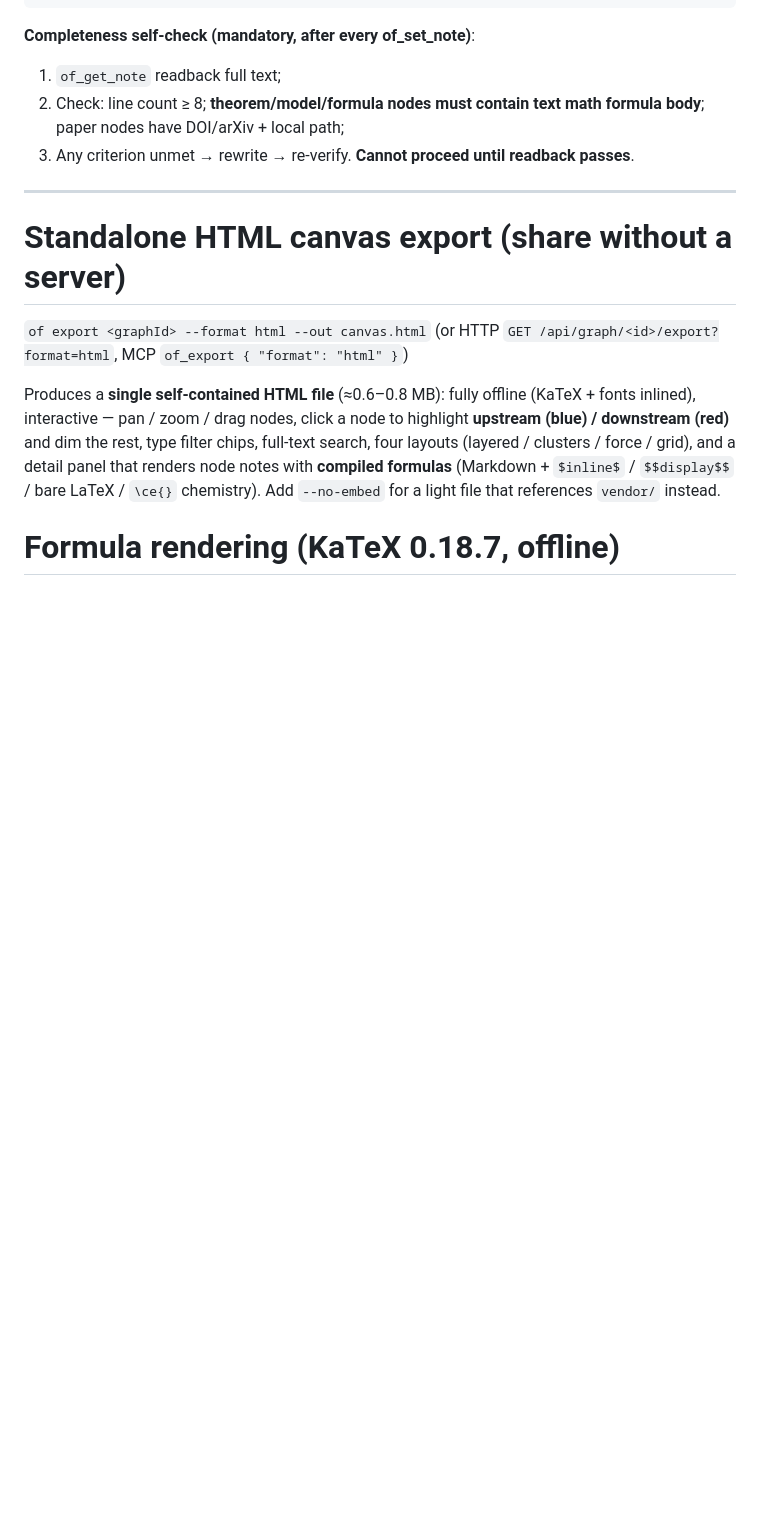
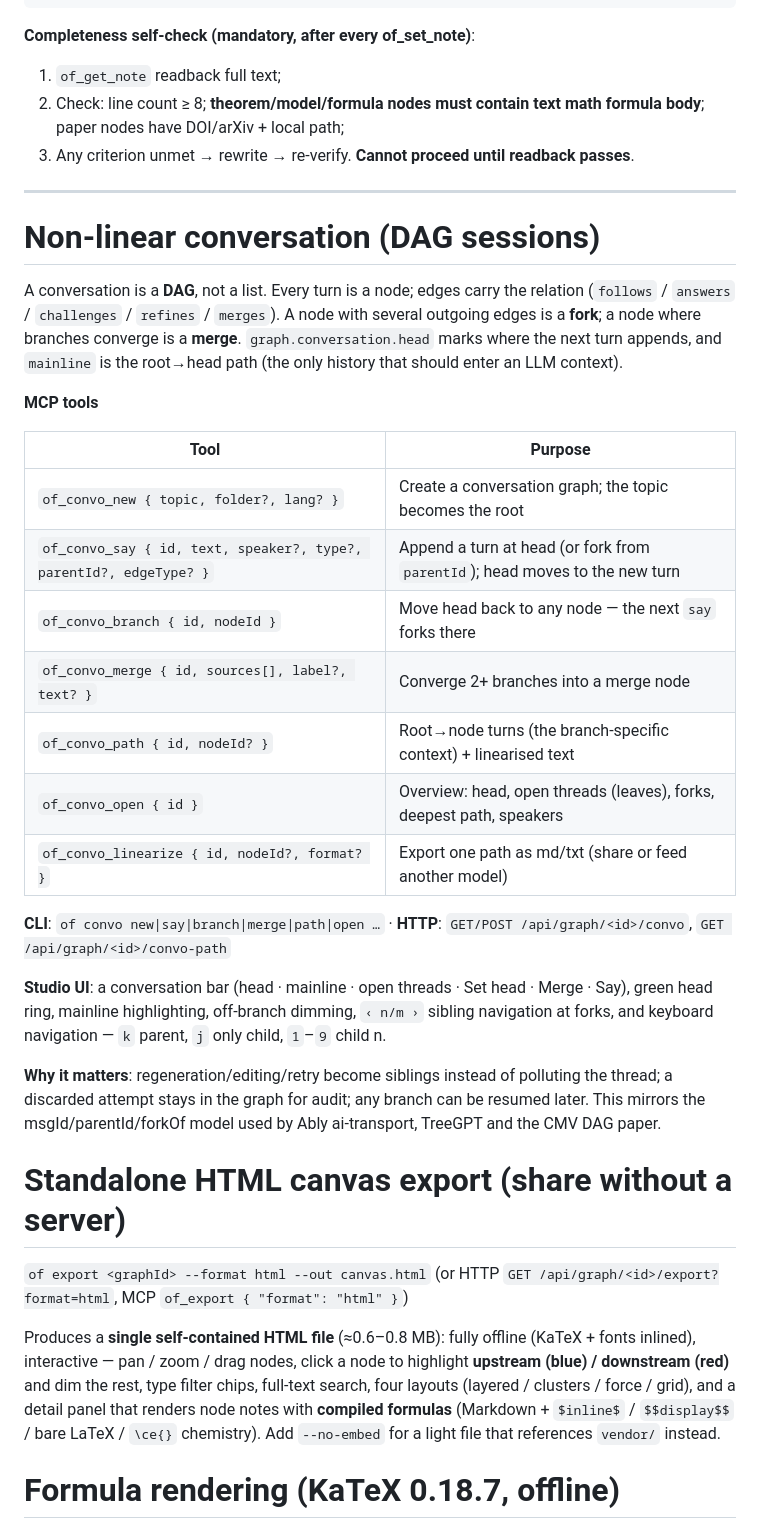
Before and after one commit to kanghelyu/omni-flow, a Markdown page: skills/omni-flow/SKILL.md, the part around the change. Rendered like a GitHub page; blank space fills up the shorter version.

Commit message:
sync: align with local (audit repair)

```diff
--- a/skills/omni-flow/SKILL.md
+++ b/skills/omni-flow/SKILL.md
@@ -306,6 +306,28 @@ Nilpotent Orbits in Semisimple Lie Algebras
 
 ---
 
+# Non-linear conversation (DAG sessions)
+
+A conversation is a **DAG**, not a list. Every turn is a node; edges carry the relation (`follows` / `answers` / `challenges` / `refines` / `merges`). A node with several outgoing edges is a **fork**; a node where branches converge is a **merge**. `graph.conversation.head` marks where the next turn appends, and `mainline` is the root→head path (the only history that should enter an LLM context).
+
+**MCP tools**
+
+| Tool | Purpose |
+| --- | --- |
+| `of_convo_new { topic, folder?, lang? }` | Create a conversation graph; the topic becomes the root |
+| `of_convo_say { id, text, speaker?, type?, parentId?, edgeType? }` | Append a turn at head (or fork from `parentId`); head moves to the new turn |
+| `of_convo_branch { id, nodeId }` | Move head back to any node — the next `say` forks there |
+| `of_convo_merge { id, sources[], label?, text? }` | Converge 2+ branches into a merge node |
+| `of_convo_path { id, nodeId? }` | Root→node turns (the branch-specific context) + linearised text |
+| `of_convo_open { id }` | Overview: head, open threads (leaves), forks, deepest path, speakers |
+| `of_convo_linearize { id, nodeId?, format? }` | Export one path as md/txt (share or feed another model) |
+
+**CLI**: `of convo new|say|branch|merge|path|open …` · **HTTP**: `GET/POST /api/graph/<id>/convo`, `GET /api/graph/<id>/convo-path`
+
+**Studio UI**: a conversation bar (head · mainline · open threads · Set head · Merge · Say), green head ring, mainline highlighting, off-branch dimming, `‹ n/m ›` sibling navigation at forks, and keyboard navigation — `k` parent, `j` only child, `1`–`9` child n.
+
+**Why it matters**: regeneration/editing/retry become siblings instead of polluting the thread; a discarded attempt stays in the graph for audit; any branch can be resumed later. This mirrors the msgId/parentId/forkOf model used by Ably ai-transport, TreeGPT and the CMV DAG paper.
+
 # Standalone HTML canvas export (share without a server)
 
 `of export <graphId> --format html --out canvas.html` (or HTTP `GET /api/graph/<id>/export?format=html`, MCP `of_export { "format": "html" }`)
```
